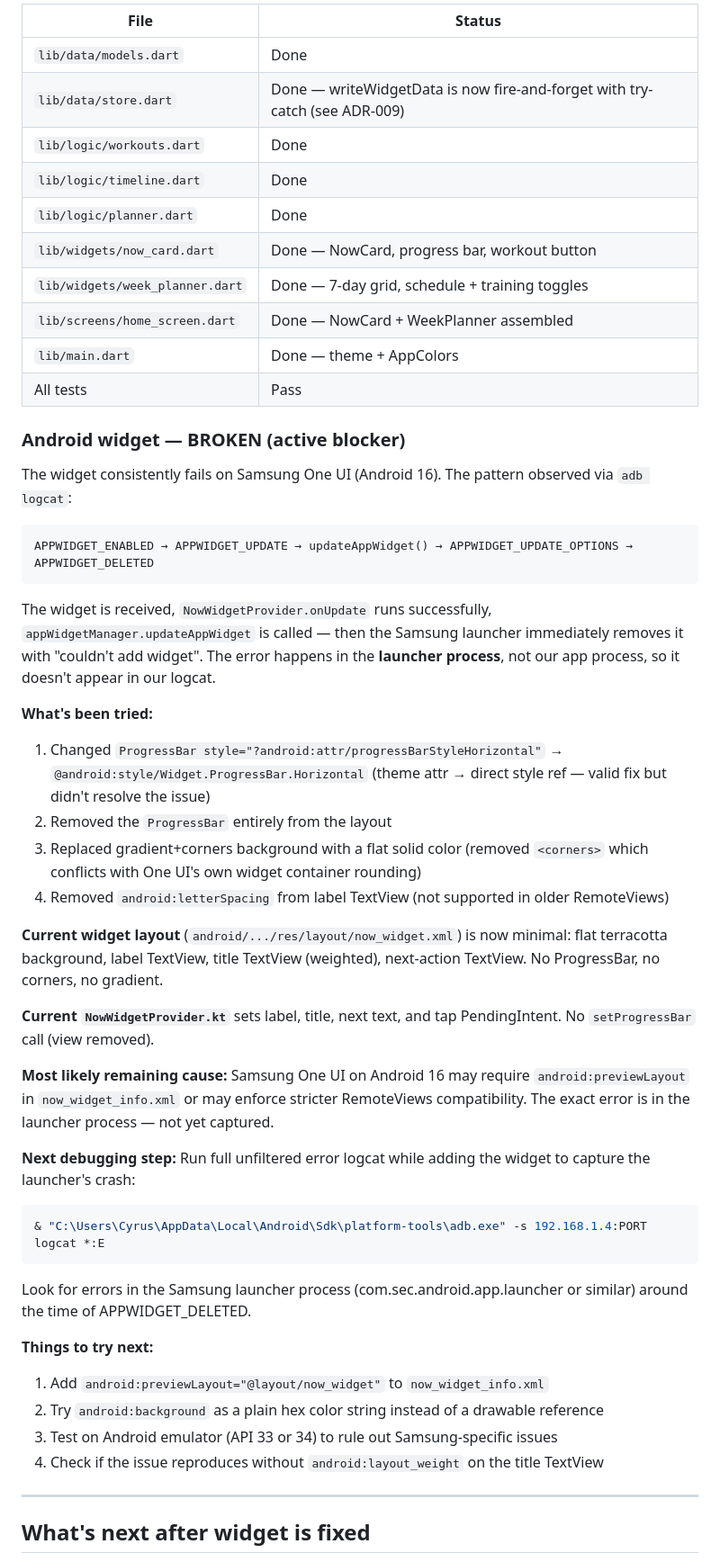
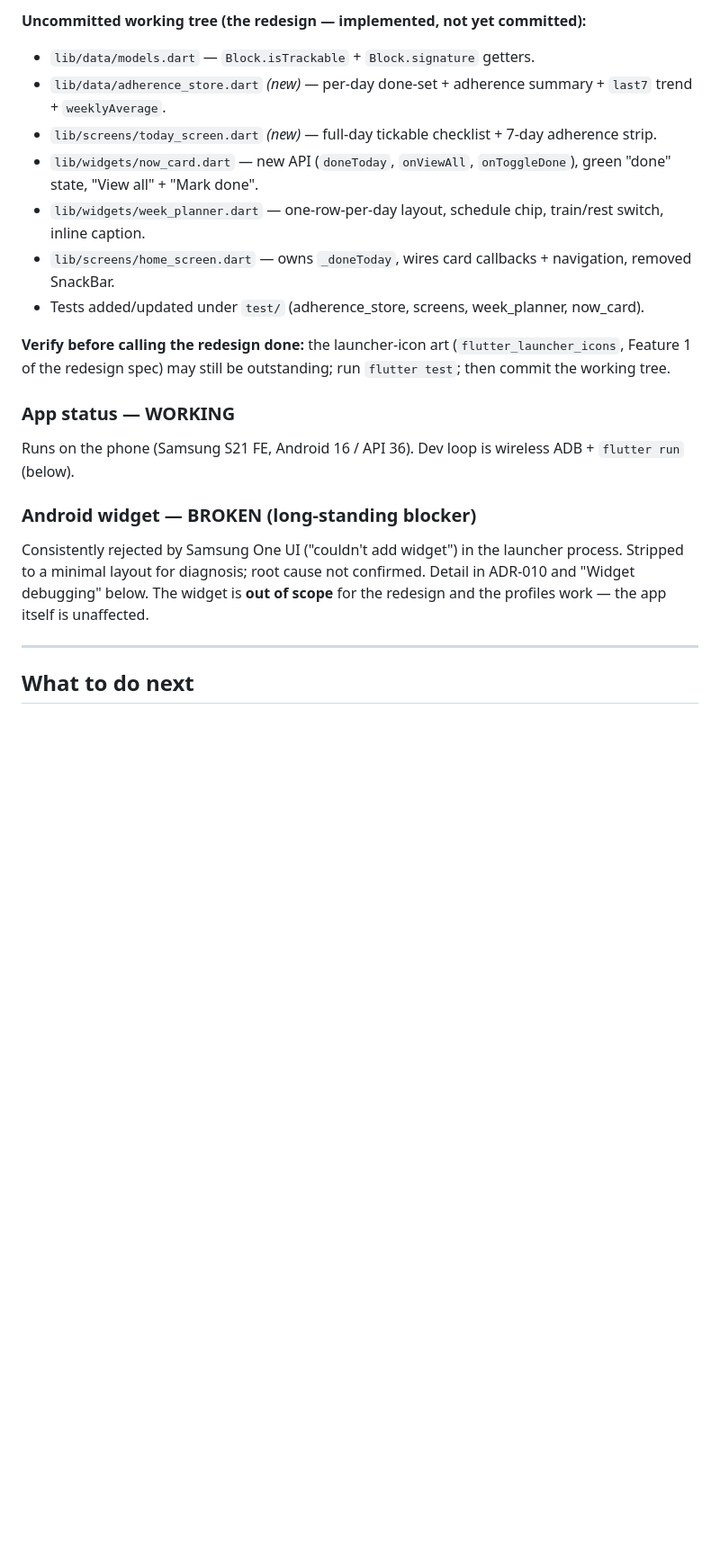
Before and after one commit to Cyrusroy001/run-your-day, a Markdown page: docs/CONTINUE.md, the part around one of its changes. Shown at 90% size. Rendered like a GitHub page; blank space fills up the shorter version.

````diff
--- a/docs/CONTINUE.md
+++ b/docs/CONTINUE.md
@@ -35,52 +47,24 @@ The app runs correctly on the phone (Samsung S21 FE, Android 16 / API 36). Dev l
 
-| File | Status |
-|---|---|
-| `lib/data/models.dart` | Done |
-| `lib/data/store.dart` | Done — writeWidgetData is now fire-and-forget with try-catch (see ADR-009) |
-| `lib/logic/workouts.dart` | Done |
-| `lib/logic/timeline.dart` | Done |
-| `lib/logic/planner.dart` | Done |
-| `lib/widgets/now_card.dart` | Done — NowCard, progress bar, workout button |
-| `lib/widgets/week_planner.dart` | Done — 7-day grid, schedule + training toggles |
-| `lib/screens/home_screen.dart` | Done — NowCard + WeekPlanner assembled |
-| `lib/main.dart` | Done — theme + AppColors |
-| All tests | Pass |
+**Uncommitted working tree (the redesign — implemented, not yet committed):**
+- `lib/data/models.dart` — `Block.isTrackable` + `Block.signature` getters.
+- `lib/data/adherence_store.dart` *(new)* — per-day done-set + adherence summary + `last7` trend + `weeklyAverage`.
+- `lib/screens/today_screen.dart` *(new)* — full-day tickable checklist + 7-day adherence strip.
+- `lib/widgets/now_card.dart` — new API (`doneToday`, `onViewAll`, `onToggleDone`), green "done" state, "View all" + "Mark done".
+- `lib/widgets/week_planner.dart` — one-row-per-day layout, schedule chip, train/rest switch, inline caption.
+- `lib/screens/home_screen.dart` — owns `_doneToday`, wires card callbacks + navigation, removed SnackBar.
+- Tests added/updated under `test/` (adherence_store, screens, week_planner, now_card).
 
-### Android widget — BROKEN (active blocker)
+**Verify before calling the redesign done:** the launcher-icon art (`flutter_launcher_icons`, Feature 1 of the redesign spec) may still be outstanding; run `flutter test`; then commit the working tree.
 
-The widget consistently fails on Samsung One UI (Android 16). The pattern observed via `adb logcat`:
+### App status — WORKING
 
-```
-APPWIDGET_ENABLED → APPWIDGET_UPDATE → updateAppWidget() → APPWIDGET_UPDATE_OPTIONS → APPWIDGET_DELETED
-```
+Runs on the phone (Samsung S21 FE, Android 16 / API 36). Dev loop is wireless ADB + `flutter run` (below).
 
-The widget is received, `NowWidgetProvider.onUpdate` runs successfully, `appWidgetManager.updateAppWidget` is called — then the Samsung launcher immediately removes it with "couldn't add widget". The error happens in the **launcher process**, not our app process, so it doesn't appear in our logcat.
+### Android widget — BROKEN (long-standing blocker)
 
-**What's been tried:**
-1. Changed `ProgressBar style="?android:attr/progressBarStyleHorizontal"` → `@android:style/Widget.ProgressBar.Horizontal` (theme attr → direct style ref — valid fix but didn't resolve the issue)
-2. Removed the `ProgressBar` entirely from the layout
-3. Replaced gradient+corners background with a flat solid color (removed `<corners>` which conflicts with One UI's own widget container rounding)
-4. Removed `android:letterSpacing` from label TextView (not supported in older RemoteViews)
-
-**Current widget layout** (`android/.../res/layout/now_widget.xml`) is now minimal: flat terracotta background, label TextView, title TextView (weighted), next-action TextView. No ProgressBar, no corners, no gradient.
-
-**Current `NowWidgetProvider.kt`** sets label, title, next text, and tap PendingIntent. No `setProgressBar` call (view removed).
-
-**Most likely remaining cause:** Samsung One UI on Android 16 may require `android:previewLayout` in `now_widget_info.xml` or may enforce stricter RemoteViews compatibility. The exact error is in the launcher process — not yet captured.
-
-**Next debugging step:** Run full unfiltered error logcat while adding the widget to capture the launcher's crash:
-```powershell
-& "C:\Users\Cyrus\AppData\Local\Android\Sdk\platform-tools\adb.exe" -s 192.168.1.4:PORT logcat *:E
-```
-Look for errors in the Samsung launcher process (com.sec.android.app.launcher or similar) around the time of APPWIDGET_DELETED.
-
-**Things to try next:**
-1. Add `android:previewLayout="@layout/now_widget"` to `now_widget_info.xml`
-2. Try `android:background` as a plain hex color string instead of a drawable reference
-3. Test on Android emulator (API 33 or 34) to rule out Samsung-specific issues
-4. Check if the issue reproduces without `android:layout_weight` on the title TextView
+Consistently rejected by Samsung One UI ("couldn't add widget") in the launcher process. Stripped to a minimal layout for diagnosis; root cause not confirmed. Detail in ADR-010 and "Widget debugging" below. The widget is **out of scope** for the redesign and the profiles work — the app itself is unaffected.
 
 ---
 
-## What's next after widget is fixed
+## What to do next
 
````
Also changed, not shown: other parts of docs/CONTINUE.md (+58 -56 lines), docs/DECISIONS.md (+28 -0 lines), 1 other file.
